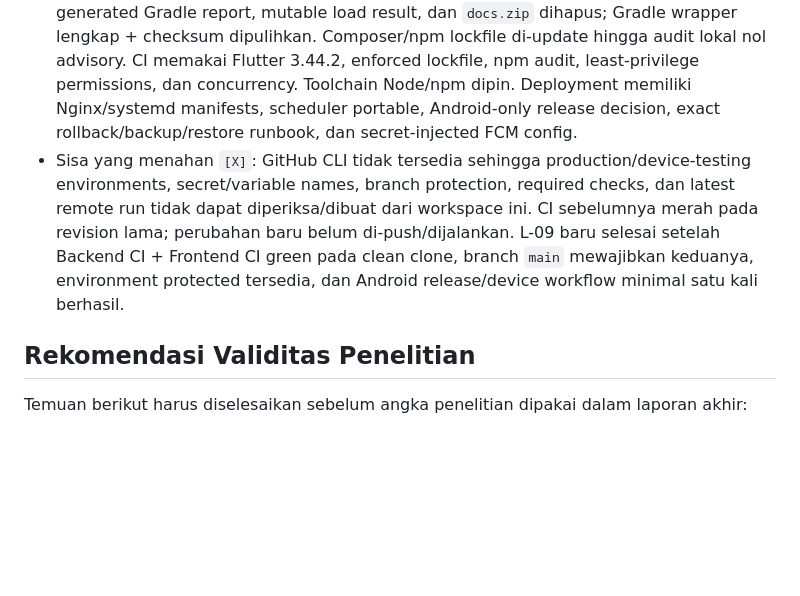
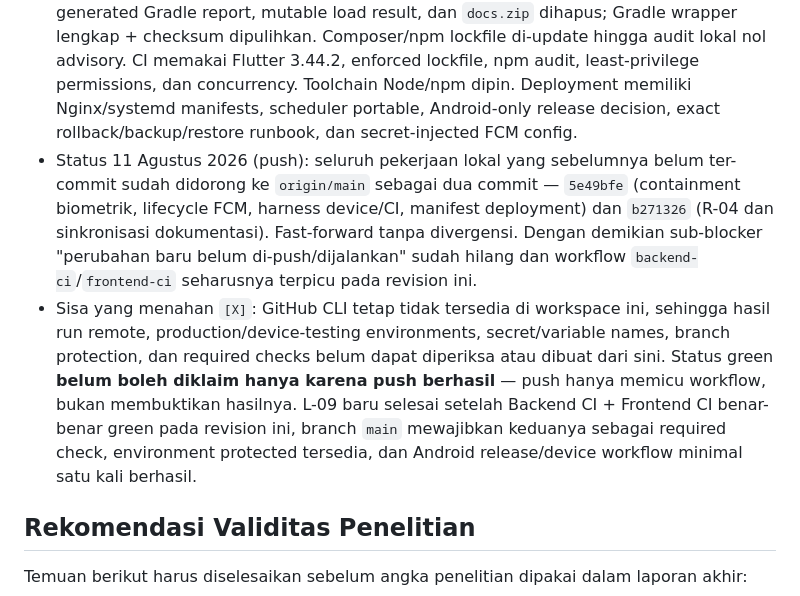
Before and after one commit to project-yusril/penelitian-terapan-absensi-face-recognition, a Markdown page: docs/temuan.md, the part around the change. Rendered like a GitHub page; blank space fills up the shorter version.

```diff
--- a/docs/temuan.md
+++ b/docs/temuan.md
@@ -560,7 +560,8 @@ Build yang lulus tidak menghapus temuan runtime/business logic. Banyak bug berad
 - Dampak: history/secret exposure tidak dapat diaudit dan deployment tidak reproducible.
 - Task: [ ] **L-09 Inisialisasi/benahi repository, CI, secret management, artifact ignore, dan deployment runbook.**
 - Status 11 Agustus 2026: **repository remediation selesai, remote enforcement belum terverifikasi**. Root sekarang Git repository pada `main` dengan remote GitHub. Root `.gitignore`/`.gitattributes` melindungi env/key/Firebase/build/IDE artifacts; generated Gradle report, mutable load result, dan `docs.zip` dihapus; Gradle wrapper lengkap + checksum dipulihkan. Composer/npm lockfile di-update hingga audit lokal nol advisory. CI memakai Flutter 3.44.2, enforced lockfile, npm audit, least-privilege permissions, dan concurrency. Toolchain Node/npm dipin. Deployment memiliki Nginx/systemd manifests, scheduler portable, Android-only release decision, exact rollback/backup/restore runbook, dan secret-injected FCM config.
-- Sisa yang menahan `[X]`: GitHub CLI tidak tersedia sehingga production/device-testing environments, secret/variable names, branch protection, required checks, dan latest remote run tidak dapat diperiksa/dibuat dari workspace ini. CI sebelumnya merah pada revision lama; perubahan baru belum di-push/dijalankan. L-09 baru selesai setelah Backend CI + Frontend CI green pada clean clone, branch `main` mewajibkan keduanya, environment protected tersedia, dan Android release/device workflow minimal satu kali berhasil.
+- Status 11 Agustus 2026 (push): seluruh pekerjaan lokal yang sebelumnya belum ter-commit sudah didorong ke `origin/main` sebagai dua commit — `5e49bfe` (containment biometrik, lifecycle FCM, harness device/CI, manifest deployment) dan `b271326` (R-04 dan sinkronisasi dokumentasi). Fast-forward tanpa divergensi. Dengan demikian sub-blocker "perubahan baru belum di-push/dijalankan" sudah hilang dan workflow `backend-ci`/`frontend-ci` seharusnya terpicu pada revision ini.
+- Sisa yang menahan `[X]`: GitHub CLI tetap tidak tersedia di workspace ini, sehingga hasil run remote, production/device-testing environments, secret/variable names, branch protection, dan required checks belum dapat diperiksa atau dibuat dari sini. Status green **belum boleh diklaim hanya karena push berhasil** — push hanya memicu workflow, bukan membuktikan hasilnya. L-09 baru selesai setelah Backend CI + Frontend CI benar-benar green pada revision ini, branch `main` mewajibkan keduanya sebagai required check, environment protected tersedia, dan Android release/device workflow minimal satu kali berhasil.
 
 ## Rekomendasi Validitas Penelitian
 
```
Also changed, not shown: docs/README.md (+2 -1 lines).
